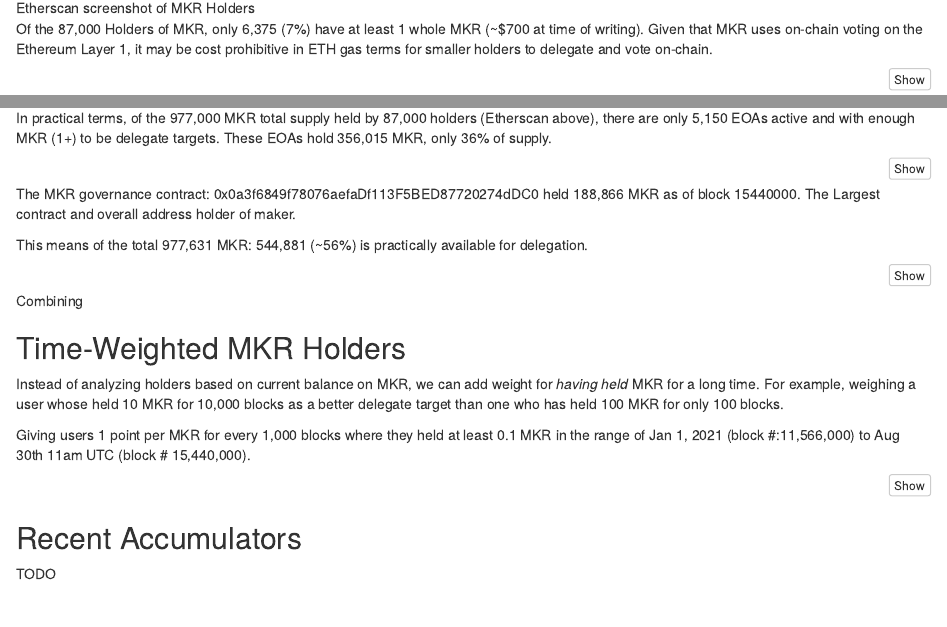
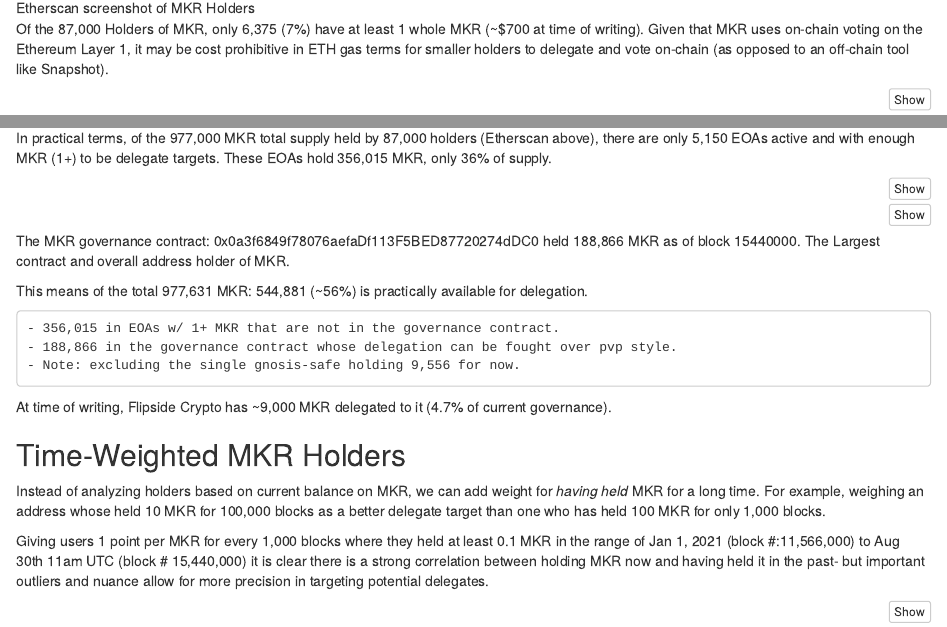
Before and after one commit to FlipsideCrypto/mkr-analysis, an R Markdown document (MKR_delegate_targeting.Rmd): the page in a window 1100 px wide, from 1170 px down, and a second part further down, joined at a grey line. Rendered offline with R 4.5, knitr and Pandoc, with nearby package versions; the code chunks are not run, so their results and figures are left out.

Commit message:
Update MKR_delegate_targeting.Rmd

````diff
--- a/MKR_delegate_targeting.Rmd
+++ b/MKR_delegate_targeting.Rmd
@@ -55,7 +55,7 @@
 
 Of the 87,000 Holders of MKR, only 6,375 (7%) have at least 1 whole MKR (~$700 at time of writing).
 Given that MKR uses on-chain voting on the Ethereum Layer 1, it may be cost prohibitive in ETH gas
-terms for smaller holders to delegate and vote on-chain.
+terms for smaller holders to delegate and vote on-chain (as opposed to an off-chain tool like Snapshot).
 
 ```{r, message = FALSE, warning= FALSE}
 library(shroomDK)
@@ -127,11 +127,6 @@
 
 ```
 
-The MKR governance contract: 0x0a3f6849f78076aefaDf113F5BED87720274dDC0 held 188,866 MKR as of
-block 15440000. The Largest contract and overall address holder of maker.
-
-This means of the total 977,631 MKR: 544,881 (~56%) is practically available for delegation.
-
 
 ```{r}
 message(
@@ -145,17 +140,29 @@
 )
 ```
 
-Combining
+
+The MKR governance contract: 0x0a3f6849f78076aefaDf113F5BED87720274dDC0 held 188,866 MKR as of
+block 15440000. The Largest contract and overall address holder of MKR.
+
+This means of the total 977,631 MKR: 544,881 (~56%) is practically available for delegation.
+
+    - 356,015 in EOAs w/ 1+ MKR that are not in the governance contract.
+    - 188,866 in the governance contract whose delegation can be fought over pvp style.
+    - Note: excluding the single gnosis-safe holding 9,556 for now.
+
+At time of writing, Flipside Crypto has ~9,000 MKR delegated to it (4.7% of current governance).
 
 ## Time-Weighted MKR Holders
 
 Instead of analyzing holders based on current balance on MKR, we can add weight for *having held* MKR
-for a long time. For example, weighing a user whose held 10 MKR for 10,000 blocks as a better delegate
-target than one who has held 100 MKR for only 100 blocks.
+for a long time. For example, weighing an address whose held 10 MKR for 100,000 blocks as a better delegate
+target than one who has held 100 MKR for only 1,000 blocks.
 
 Giving users 1 point per MKR for every 1,000 blocks where they held at least 0.1 MKR
 in the range of Jan 1, 2021 (block #:11,566,000) to
-Aug 30th 11am UTC (block # 15,440,000).
+Aug 30th 11am UTC (block # 15,440,000) it is clear there is a strong correlation
+between holding MKR now and having held it in the past- but important outliers and nuance
+allow for more precision in targeting potential delegates.
 
 ```{r,  message = FALSE, warning= FALSE}
 
@@ -209,7 +216,3 @@
 
 
 ```
-
-## Recent Accumulators
-
-TODO
````
